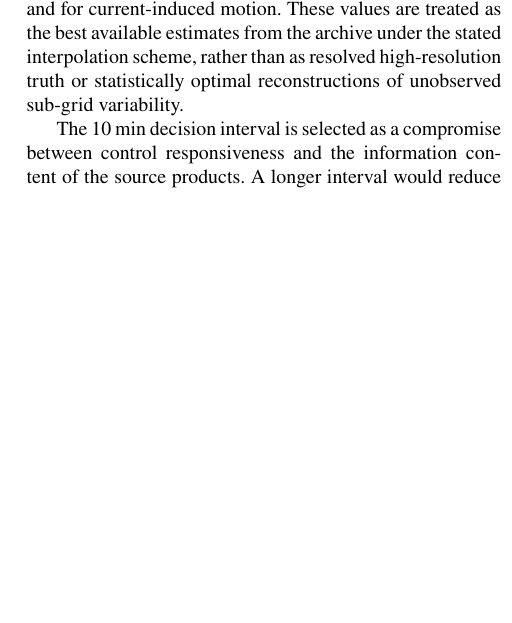
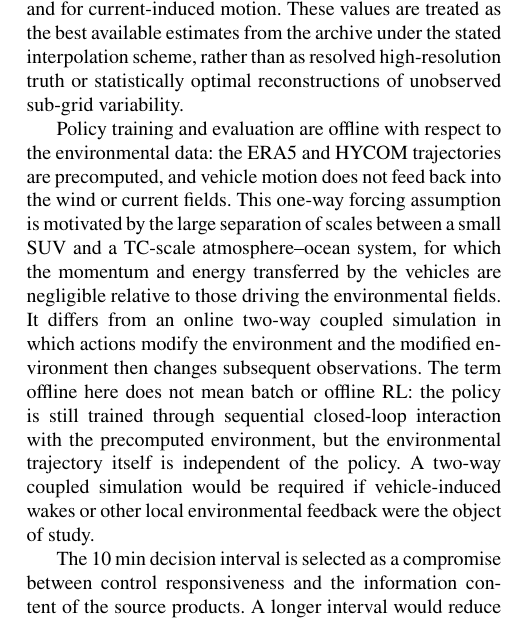
Before and after one commit to DYHAI/SUV-MARL-TC, a LaTeX paper (Latex_Yihui_MARL/main.tex): part of one column of page 7 of 21, cut so that both start at the same text, the shorter picture padded with empty space. Compiled offline with pdfLaTeX.

Commit message:
Document offline one-way environmental forcing

```diff
--- a/Latex_Yihui_MARL/main.tex
+++ b/Latex_Yihui_MARL/main.tex
@@ -620,6 +620,20 @@ motion. These values are treated as the best available estimates from the
 archive under the stated interpolation scheme, rather than as resolved
 high-resolution truth or statistically optimal reconstructions of unobserved
 sub-grid variability.
+
+Policy training and evaluation are offline with respect to the environmental
+data: the ERA5 and HYCOM trajectories are precomputed, and vehicle motion does
+not feed back into the wind or current fields. This one-way forcing assumption
+is motivated by the large separation of scales between a small SUV and a
+TC-scale atmosphere--ocean system, for which the momentum and energy transferred
+by the vehicles are negligible relative to those driving the environmental
+fields. It differs from an online two-way coupled simulation in which actions
+modify the environment and the modified environment then changes subsequent
+observations. The term offline here does not mean batch or offline RL: the
+policy is still trained through sequential closed-loop interaction with the
+precomputed environment, but the environmental trajectory itself is independent
+of the policy. A two-way coupled simulation would be required if vehicle-induced
+wakes or other local environmental feedback were the object of study.
 
 The 10 min decision interval is selected as a compromise between control
 responsiveness and the information content of the source products. A longer
```
Also changed, not shown: 1 other file.
